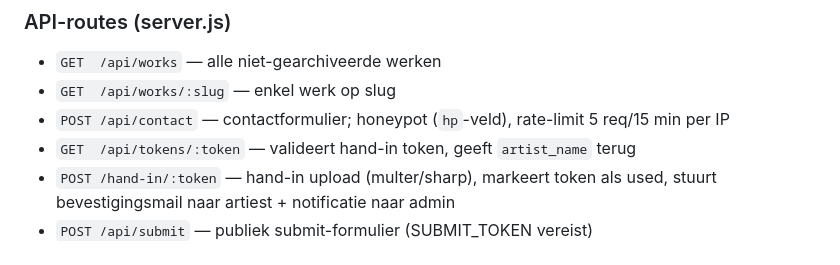
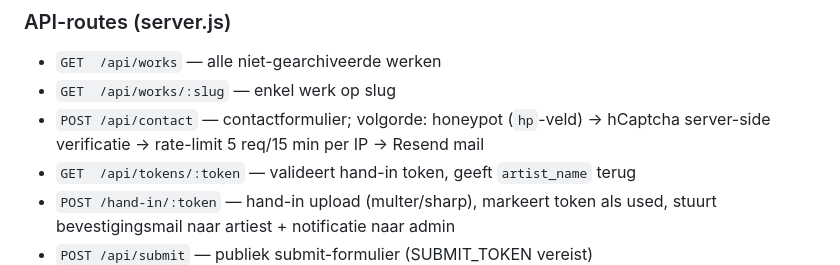
Before and after one commit to getinspiredmedia/gis-website, a Markdown page: CLAUDE.md, the part around the change. Drawn GitHub-style.

Commit message:
docs: update CLAUDE.md — hCaptcha in contact route
Co-Authored-By: Claude Sonnet 4.6 <noreply@anthropic.com>

```diff
--- a/CLAUDE.md
+++ b/CLAUDE.md
@@ -146,7 +146,7 @@ build/pages/support.html  → public/support/index.html
 ### API-routes (server.js)
 - `GET  /api/works` — alle niet-gearchiveerde werken
 - `GET  /api/works/:slug` — enkel werk op slug
-- `POST /api/contact` — contactformulier; honeypot (`hp`-veld), rate-limit 5 req/15 min per IP
+- `POST /api/contact` — contactformulier; volgorde: honeypot (`hp`-veld) → hCaptcha server-side verificatie → rate-limit 5 req/15 min per IP → Resend mail
 - `GET  /api/tokens/:token` — valideert hand-in token, geeft `artist_name` terug
 - `POST /hand-in/:token` — hand-in upload (multer/sharp), markeert token als used, stuurt bevestigingsmail naar artiest + notificatie naar admin
 - `POST /api/submit` — publiek submit-formulier (SUBMIT_TOKEN vereist)
```
